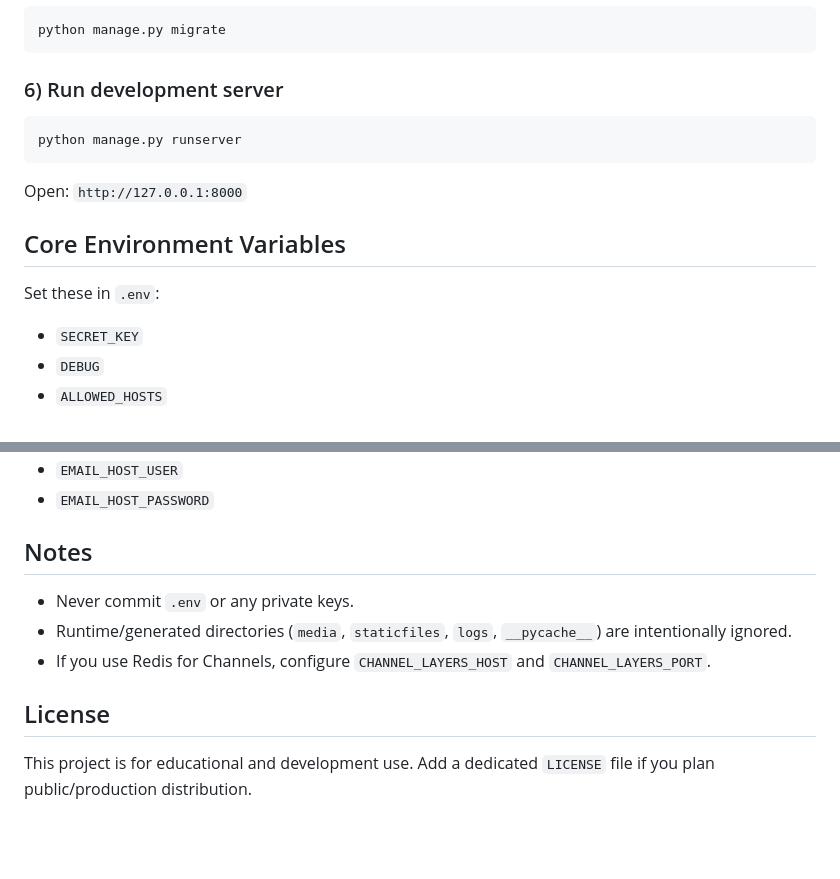
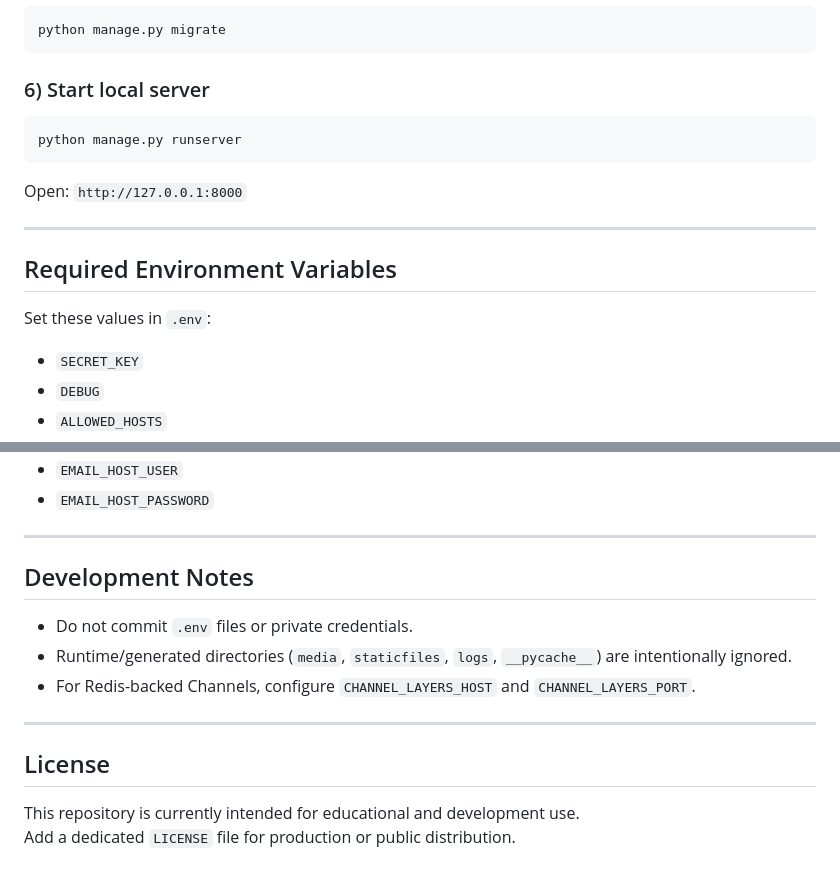
Before and after one commit to jainam-shah-18/LuxeEstate, a Markdown page: README.md, 2 parts joined by grey strips. GitHub-like rendering; blank space fills up the shorter version.

````diff
--- a/README.md
+++ b/README.md
@@ -111,18 +176,18 @@ Update `.env` with your own keys and credentials.
 python manage.py migrate
 ```
 
-### 6) Run development server
-
+### 6) Start local server
 ```bash
 python manage.py runserver
 ```
 
 Open: `http://127.0.0.1:8000`
 
-## Core Environment Variables
+---
 
-Set these in `.env`:
+## Required Environment Variables
 
+Set these values in `.env`:
 - `SECRET_KEY`
 - `DEBUG`
 - `ALLOWED_HOSTS`
@@ -137,12 +202,17 @@ Set these in `.env`:
 - `EMAIL_HOST_USER`
 - `EMAIL_HOST_PASSWORD`
 
-## Notes
+---
 
-- Never commit `.env` or any private keys.
+## Development Notes
+
+- Do not commit `.env` files or private credentials.
 - Runtime/generated directories (`media`, `staticfiles`, `logs`, `__pycache__`) are intentionally ignored.
-- If you use Redis for Channels, configure `CHANNEL_LAYERS_HOST` and `CHANNEL_LAYERS_PORT`.
+- For Redis-backed Channels, configure `CHANNEL_LAYERS_HOST` and `CHANNEL_LAYERS_PORT`.
+
+---
 
 ## License
 
-This project is for educational and development use. Add a dedicated `LICENSE` file if you plan public/production distribution.
+This repository is currently intended for educational and development use.
+Add a dedicated `LICENSE` file for production or public distribution.
````
Also changed, not shown: other parts of README.md (+98 -33 lines).
